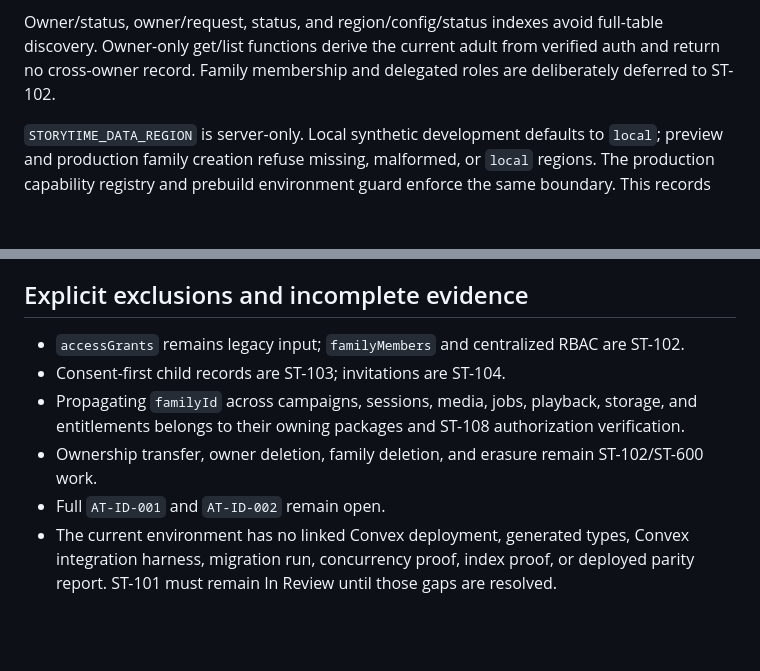
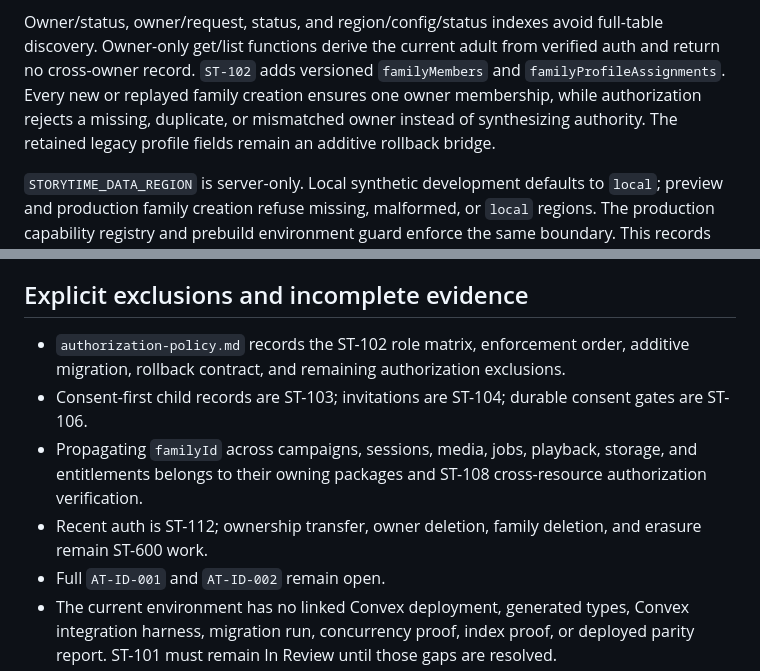
Before and after one commit to OmarA1-Bakri/StoryTime, a Markdown page: docs/family-tenancy.md, 2 parts joined by grey strips. Rendered like a GitHub page; blank space fills up the shorter version.

```diff
--- a/docs/family-tenancy.md
+++ b/docs/family-tenancy.md
@@ -21,7 +21,10 @@ The record stores:
 
 Owner/status, owner/request, status, and region/config/status indexes avoid full-table discovery.
 Owner-only get/list functions derive the current adult from verified auth and return no cross-owner
-record. Family membership and delegated roles are deliberately deferred to ST-102.
+record. `ST-102` adds versioned `familyMembers` and `familyProfileAssignments`. Every new or
+replayed family creation ensures one owner membership, while authorization rejects a missing,
+duplicate, or mismatched owner instead of synthesizing authority. The retained legacy profile fields
+remain an additive rollback bridge.
 
 `STORYTIME_DATA_REGION` is server-only. Local synthetic development defaults to `local`; preview
 and production family creation refuse missing, malformed, or `local` regions. The production
@@ -55,11 +58,14 @@ a production backfill until backup/restore and parity evidence exists.
 
 ## Explicit exclusions and incomplete evidence
 
-- `accessGrants` remains legacy input; `familyMembers` and centralized RBAC are ST-102.
-- Consent-first child records are ST-103; invitations are ST-104.
+- `authorization-policy.md` records the ST-102 role matrix, enforcement order, additive migration,
+  rollback contract, and remaining authorization exclusions.
+- Consent-first child records are ST-103; invitations are ST-104; durable consent gates are ST-106.
 - Propagating `familyId` across campaigns, sessions, media, jobs, playback, storage, and
-  entitlements belongs to their owning packages and ST-108 authorization verification.
-- Ownership transfer, owner deletion, family deletion, and erasure remain ST-102/ST-600 work.
+  entitlements belongs to their owning packages and ST-108 cross-resource authorization
+  verification.
+- Recent auth is ST-112; ownership transfer, owner deletion, family deletion, and erasure remain
+  ST-600 work.
 - Full `AT-ID-001` and `AT-ID-002` remain open.
 - The current environment has no linked Convex deployment, generated types, Convex integration
   harness, migration run, concurrency proof, index proof, or deployed parity report. ST-101 must
```
Also changed, not shown: docs/authorization-policy.md (added, +74 -0 lines), docs/identity-sync.md (+4 -4 lines).
